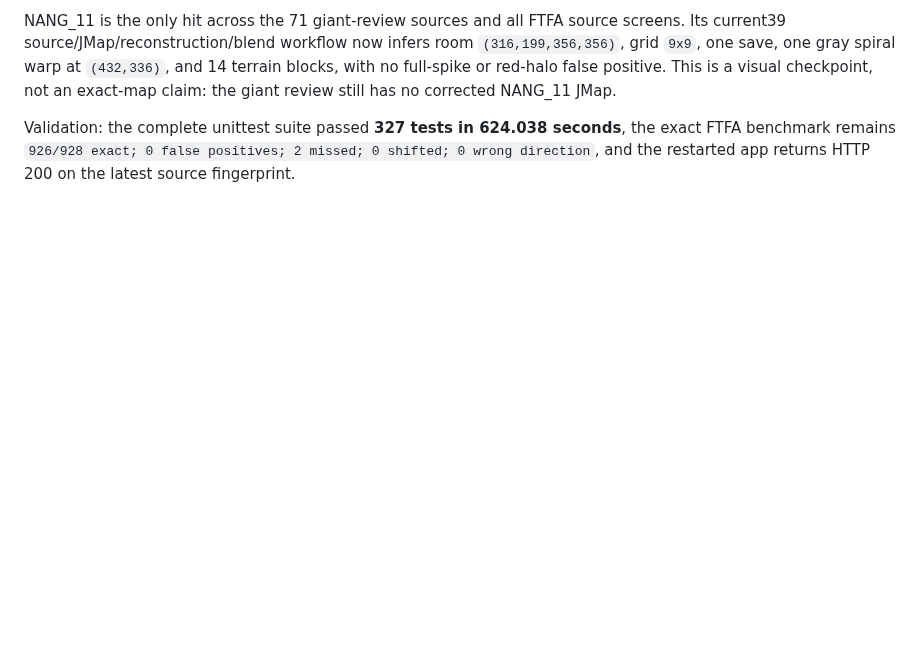
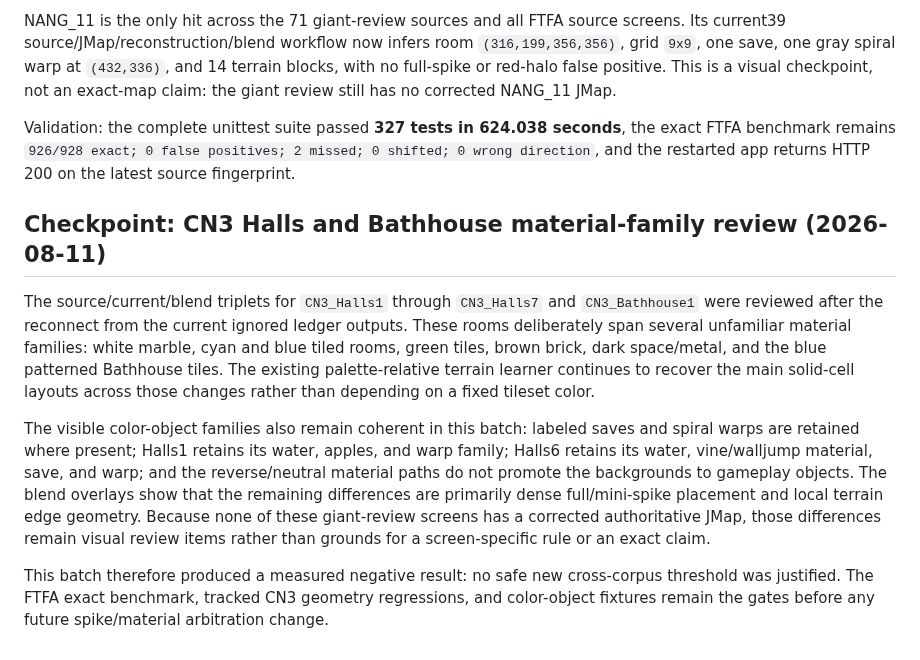
Before and after one commit to FranciscoVCM/Jtool-Scanner, a Markdown page: DEVELOPMENT_PROGRESS.md, the part around the change. Drawn GitHub-style; blank space fills up the shorter version.

Commit message:
docs: record halls material review

```diff
--- a/DEVELOPMENT_PROGRESS.md
+++ b/DEVELOPMENT_PROGRESS.md
@@ -962,3 +962,28 @@ Validation: the complete unittest suite passed **327 tests in 624.038
 seconds**, the exact FTFA benchmark remains `926/928 exact; 0 false positives;
 2 missed; 0 shifted; 0 wrong direction`, and the restarted app returns HTTP
 200 on the latest source fingerprint.
+
+## Checkpoint: CN3 Halls and Bathhouse material-family review (2026-08-11)
+
+The source/current/blend triplets for `CN3_Halls1` through `CN3_Halls7` and
+`CN3_Bathhouse1` were reviewed after the reconnect from the current ignored
+ledger outputs. These rooms deliberately span several unfamiliar material
+families: white marble, cyan and blue tiled rooms, green tiles, brown brick,
+dark space/metal, and the blue patterned Bathhouse tiles. The existing
+palette-relative terrain learner continues to recover the main solid-cell
+layouts across those changes rather than depending on a fixed tileset color.
+
+The visible color-object families also remain coherent in this batch: labeled
+saves and spiral warps are retained where present; Halls1 retains its water,
+apples, and warp family; Halls6 retains its water, vine/walljump material,
+save, and warp; and the reverse/neutral material paths do not promote the
+backgrounds to gameplay objects. The blend overlays show that the remaining
+differences are primarily dense full/mini-spike placement and local terrain
+edge geometry. Because none of these giant-review screens has a corrected
+authoritative JMap, those differences remain visual review items rather than
+grounds for a screen-specific rule or an exact claim.
+
+This batch therefore produced a measured negative result: no safe new
+cross-corpus threshold was justified. The FTFA exact benchmark, tracked CN3
+geometry regressions, and color-object fixtures remain the gates before any
+future spike/material arbitration change.
```
